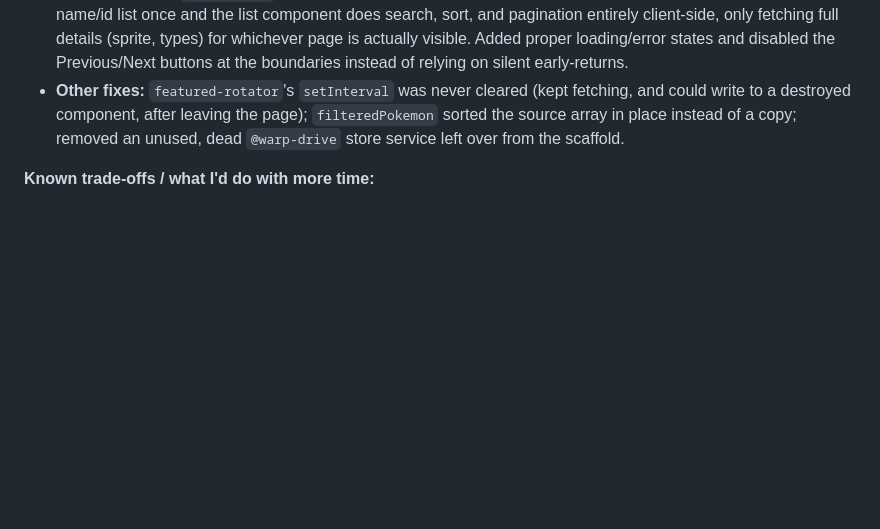
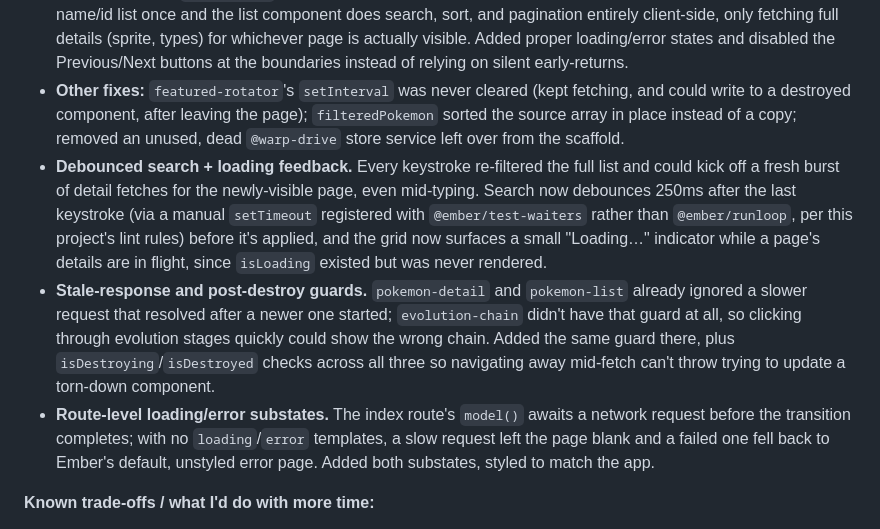
Before and after one commit to OnwardCare/eng-tech-tasks, a Markdown page: ember/pokedex-challenge/README.md, the part around the change. Drawn GitHub-style; blank space fills up the shorter version.

Commit message:
docs: bring notes for reviewers up to date with the latest fixes

```diff
--- a/ember/pokedex-challenge/README.md
+++ b/ember/pokedex-challenge/README.md
@@ -108,6 +108,26 @@ git log for the full breakdown. Summary of what changed and why:
   the page); `filteredPokemon` sorted the source array in place instead of
   a copy; removed an unused, dead `@warp-drive` store service left over
   from the scaffold.
+- **Debounced search + loading feedback.** Every keystroke re-filtered the
+  full list and could kick off a fresh burst of detail fetches for the
+  newly-visible page, even mid-typing. Search now debounces 250ms after
+  the last keystroke (via a manual `setTimeout` registered with
+  `@ember/test-waiters` rather than `@ember/runloop`, per this project's
+  lint rules) before it's applied, and the grid now surfaces a small
+  "Loading…" indicator while a page's details are in flight, since
+  `isLoading` existed but was never rendered.
+- **Stale-response and post-destroy guards.** `pokemon-detail` and
+  `pokemon-list` already ignored a slower request that resolved after a
+  newer one started; `evolution-chain` didn't have that guard at all, so
+  clicking through evolution stages quickly could show the wrong chain.
+  Added the same guard there, plus `isDestroying`/`isDestroyed` checks
+  across all three so navigating away mid-fetch can't throw trying to
+  update a torn-down component.
+- **Route-level loading/error substates.** The index route's `model()`
+  awaits a network request before the transition completes; with no
+  `loading`/`error` templates, a slow request left the page blank and a
+  failed one fell back to Ember's default, unstyled error page. Added
+  both substates, styled to match the app.
 
 **Known trade-offs / what I'd do with more time:**
 
```
